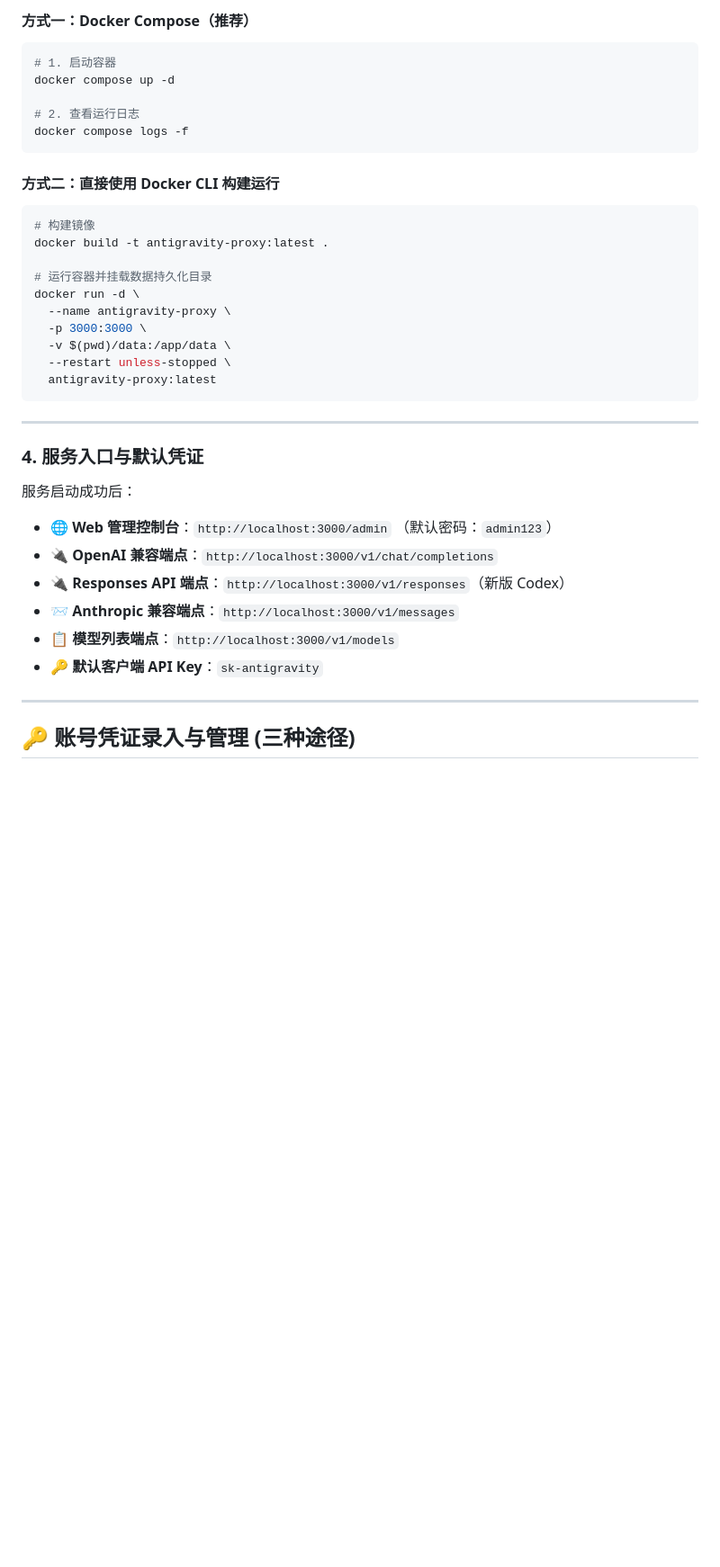
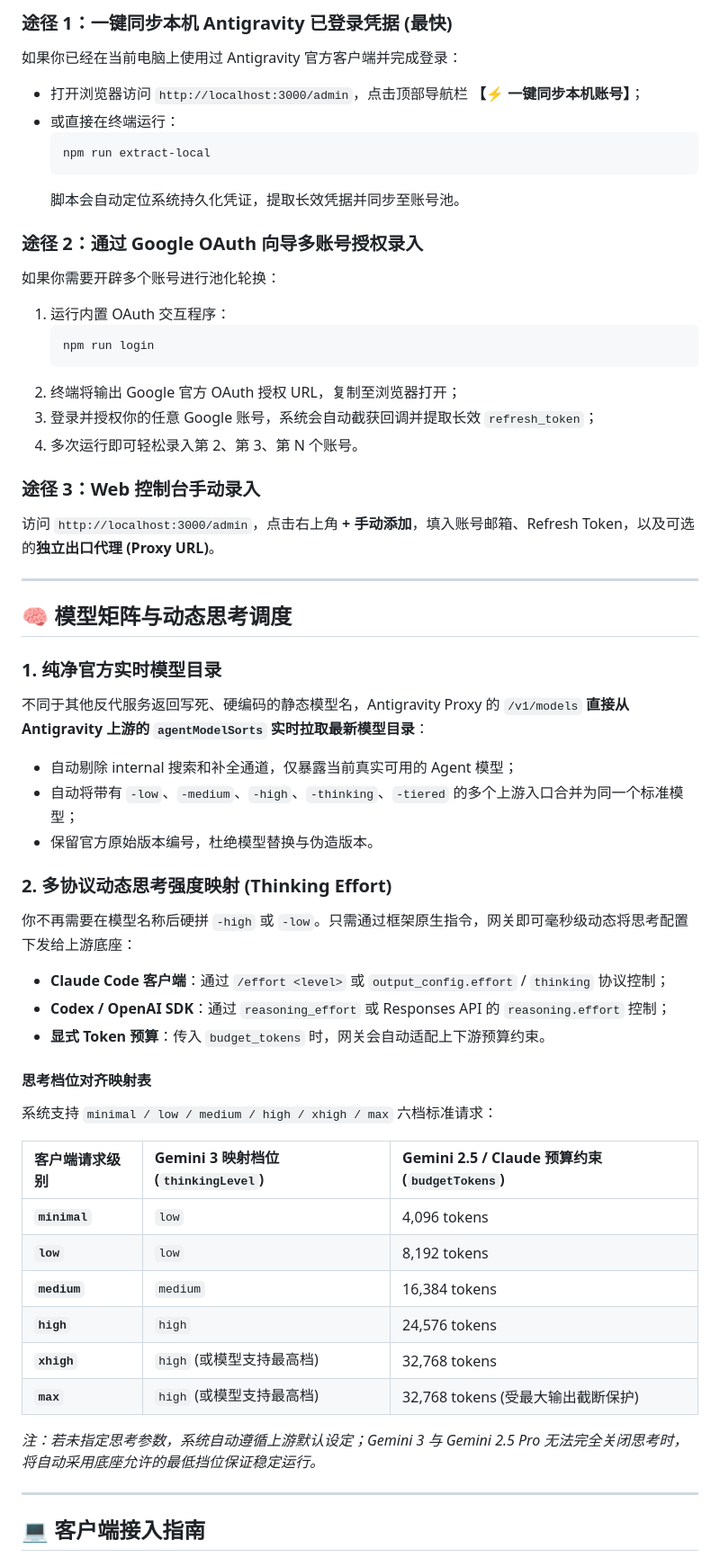
Before and after one commit to nnnextyear/antigravity-proxy, a Markdown page: README.md, the part around one of its changes. Shown at 90% size. GitHub-like rendering; blank space fills up the shorter version.

````diff
--- a/README.md
+++ b/README.md
@@ -260,40 +175,58 @@ pm2 startup
 
-#### 方式一：Docker Compose（推荐）
-```bash
-# 1. 启动容器
-docker compose up -d
+### 途径 1：一键同步本机 Antigravity 已登录凭据 (最快)
+如果你已经在当前电脑上使用过 Antigravity 官方客户端并完成登录：
+- 打开浏览器访问 `http://localhost:3000/admin`，点击顶部导航栏 **【⚡ 一键同步本机账号】**；
+- 或直接在终端运行：
+  ```bash
+  npm run extract-local
+  ```
+  脚本会自动定位系统持久化凭证，提取长效凭据并同步至账号池。
 
-# 2. 查看运行日志
-docker compose logs -f
-```
+### 途径 2：通过 Google OAuth 向导多账号授权录入
+如果你需要开辟多个账号进行池化轮换：
+1. 运行内置 OAuth 交互程序：
+   ```bash
+   npm run login
+   ```
+2. 终端将输出 Google 官方 OAuth 授权 URL，复制至浏览器打开；
+3. 登录并授权你的任意 Google 账号，系统会自动截获回调并提取长效 `refresh_token`；
+4. 多次运行即可轻松录入第 2、第 3、第 N 个账号。
 
-#### 方式二：直接使用 Docker CLI 构建运行
-```bash
-# 构建镜像
-docker build -t antigravity-proxy:latest .
-
-# 运行容器并挂载数据持久化目录
-docker run -d \
-  --name antigravity-proxy \
-  -p 3000:3000 \
-  -v $(pwd)/data:/app/data \
-  --restart unless-stopped \
-  antigravity-proxy:latest
-```
+### 途径 3：Web 控制台手动录入
+访问 `http://localhost:3000/admin`，点击右上角 **+ 手动添加**，填入账号邮箱、Refresh Token，以及可选的**独立出口代理 (Proxy URL)**。
 
 ---
 
-### 4. 服务入口与默认凭证
+## 🧠 模型矩阵与动态思考调度
 
-服务启动成功后：
-- 🌐 **Web 管理控制台**：`http://localhost:3000/admin` （默认密码：`admin123`）
-- 🔌 **OpenAI 兼容端点**：`http://localhost:3000/v1/chat/completions`
-- 🔌 **Responses API 端点**：`http://localhost:3000/v1/responses`（新版 Codex）
-- 📨 **Anthropic 兼容端点**：`http://localhost:3000/v1/messages`
-- 📋 **模型列表端点**：`http://localhost:3000/v1/models`
-- 🔑 **默认客户端 API Key**：`sk-antigravity`
+### 1. 纯净官方实时模型目录
+不同于其他反代服务返回写死、硬编码的静态模型名，Antigravity Proxy 的 `/v1/models` **直接从 Antigravity 上游的 `agentModelSorts` 实时拉取最新模型目录**：
+- 自动剔除 internal 搜索和补全通道，仅暴露当前真实可用的 Agent 模型；
+- 自动将带有 `-low`、`-medium`、`-high`、`-thinking`、`-tiered` 的多个上游入口合并为同一个标准模型；
+- 保留官方原始版本编号，杜绝模型替换与伪造版本。
+
+### 2. 多协议动态思考强度映射 (Thinking Effort)
+你不再需要在模型名称后硬拼 `-high` 或 `-low`。只需通过框架原生指令，网关即可毫秒级动态将思考配置下发给上游底座：
+
+- **Claude Code 客户端**：通过 `/effort <level>` 或 `output_config.effort` / `thinking` 协议控制；
+- **Codex / OpenAI SDK**：通过 `reasoning_effort` 或 Responses API 的 `reasoning.effort` 控制；
+- **显式 Token 预算**：传入 `budget_tokens` 时，网关会自动适配上下游预算约束。
+
+#### 思考档位对齐映射表
+系统支持 `minimal / low / medium / high / xhigh / max` 六档标准请求：
+
+| 客户端请求级别 | Gemini 3 映射档位 (`thinkingLevel`) | Gemini 2.5 / Claude 预算约束 (`budgetTokens`) |
+| :--- | :--- | :--- |
+| **`minimal`** | `low` | 4,096 tokens |
+| **`low`** | `low` | 8,192 tokens |
+| **`medium`** | `medium` | 16,384 tokens |
+| **`high`** | `high` | 24,576 tokens |
+| **`xhigh`** | `high` (或模型支持最高档) | 32,768 tokens |
+| **`max`** | `high` (或模型支持最高档) | 32,768 tokens (受最大输出截断保护) |
+
+*注：若未指定思考参数，系统自动遵循上游默认设定；Gemini 3 与 Gemini 2.5 Pro 无法完全关闭思考时，将自动采用底座允许的最低挡位保证稳定运行。*
 
 ---
 
-## 🔑 账号凭证录入与管理 (三种途径)
+## 💻 客户端接入指南
 
````
Also changed, not shown: other parts of README.md (+323 -339 lines).
